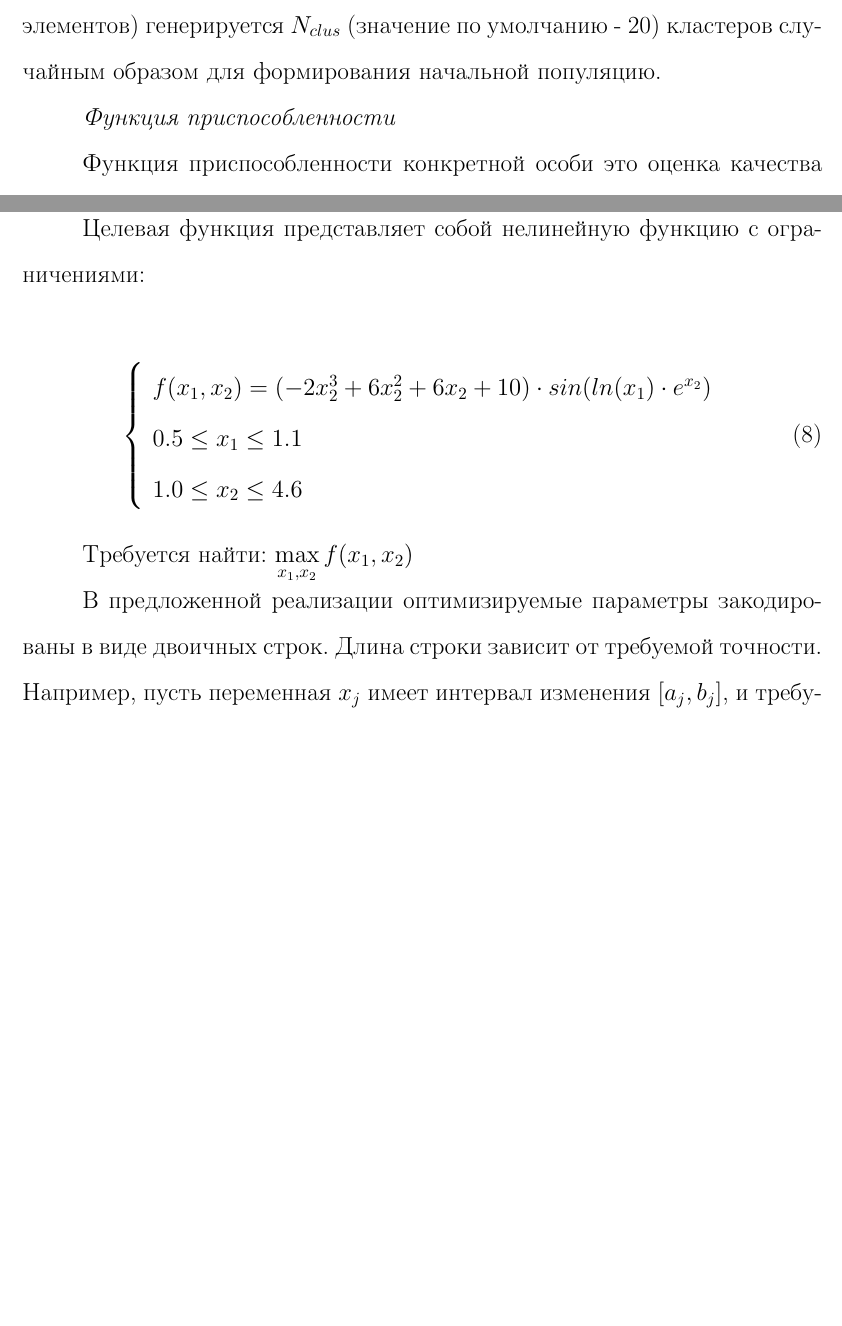
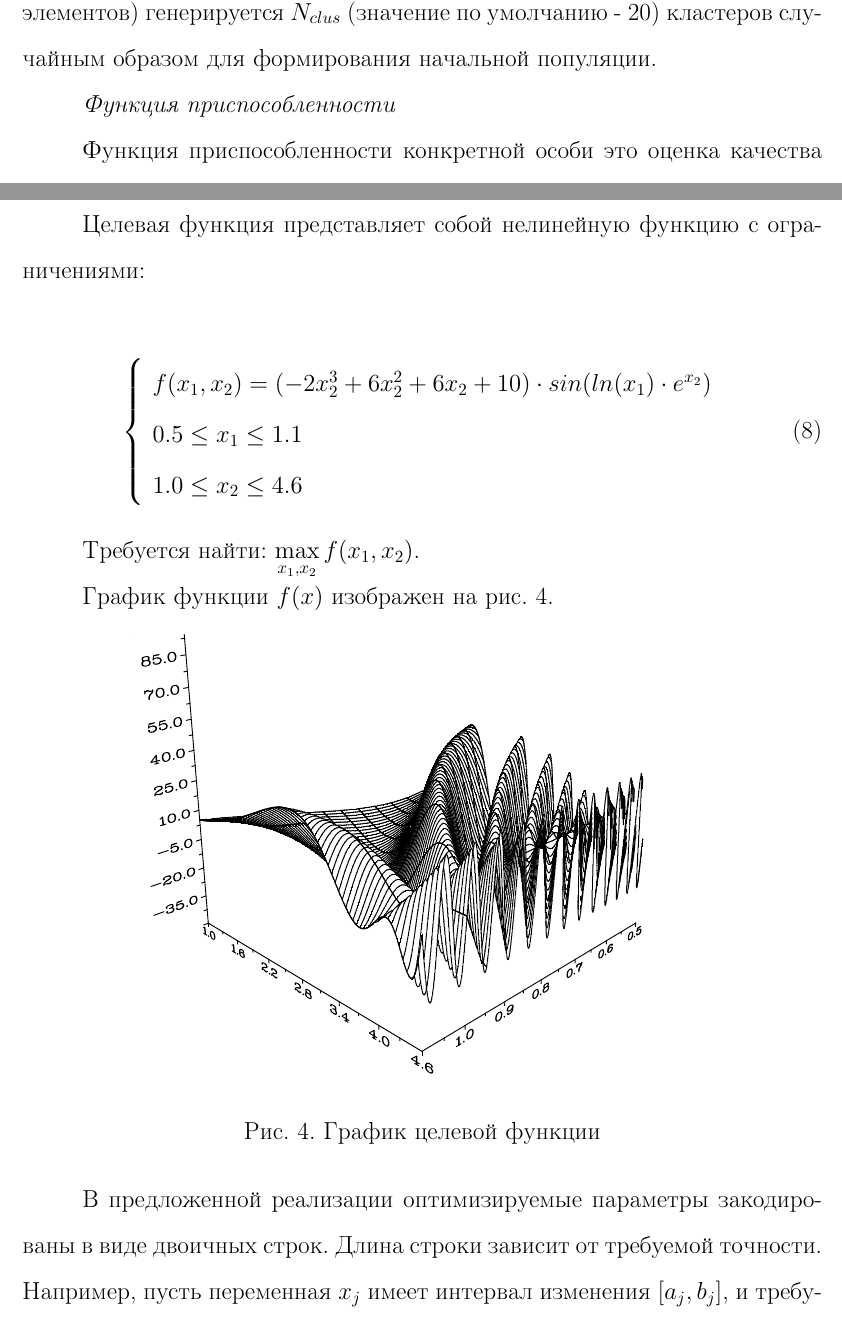
Before and after one commit to enikulenkov/diploma_text, a LaTeX document (Main_magistr_sav.tex, which reads ch_1_gen_alg_example.tex, ch_1_genetic_alg.tex): two parts of pages 11 and 17 of 34 before the commit and two parts of pages 11 and 17 of 35 after it, joined at a grey line, cut so that both start at the same text, the shorter picture padded with empty space. Compiled offline with pdfLaTeX.

Commit message:
Add graphics for genetic algorithm example

```diff
--- a/ch_1_gen_alg_example.tex
+++ b/ch_1_gen_alg_example.tex
@@ -21,7 +21,17 @@
   \right .
 \end{equation}
 
-Требуется найти: $\max\limits_{x_{1}, x_{2}} f(x_1, x_2)$
+Требуется найти: $\max\limits_{x_{1}, x_{2}} f(x_1, x_2)$.
+
+График функции $f(x)$ изображен на рис.~\ref{gen_example_pic}.
+
+\begin{figure}[ht!]
+\centering
+  \includegraphics[trim=30 100 30 330, clip, width=0.8\textwidth]{./FIGs/gen_example.pdf}
+\caption{График целевой функции}
+\label{gen_example_pic}
+\end{figure}
+
 
 В предложенной реализации оптимизируемые параметры закодированы в виде двоичных строк. Длина строки
 зависит от требуемой точности. Например, пусть переменная $x_{j}$ имеет интервал изменения $[a_j, b_j]$,
--- a/ch_1_genetic_alg.tex
+++ b/ch_1_genetic_alg.tex
@@ -32,6 +32,6 @@
 Для кластера заданного размера (состоящего из $N$ элементов) генерируется $N_{clus}$
 (значение по умолчанию - 20) кластеров случайным образом для формирования начальной
-популяцию.
+популяции.
 
 {\it Функция приспособленности}
 
```
Also changed, not shown: FIGs/gen_example.pdf (added), resources/gen_alg_example/Генетический алгоритм - Википедия.pdf (added), resources/gen_alg_example/ПРОСТОЙ ПРИМЕР ОПТИМИЗАЦИИ.pdf (added), resources/gen_alg_example/Сравнительный анализ (генетические и градиентные методы).pdf (added), ch_1_genetic_alg.tex (2 more changed lines).
